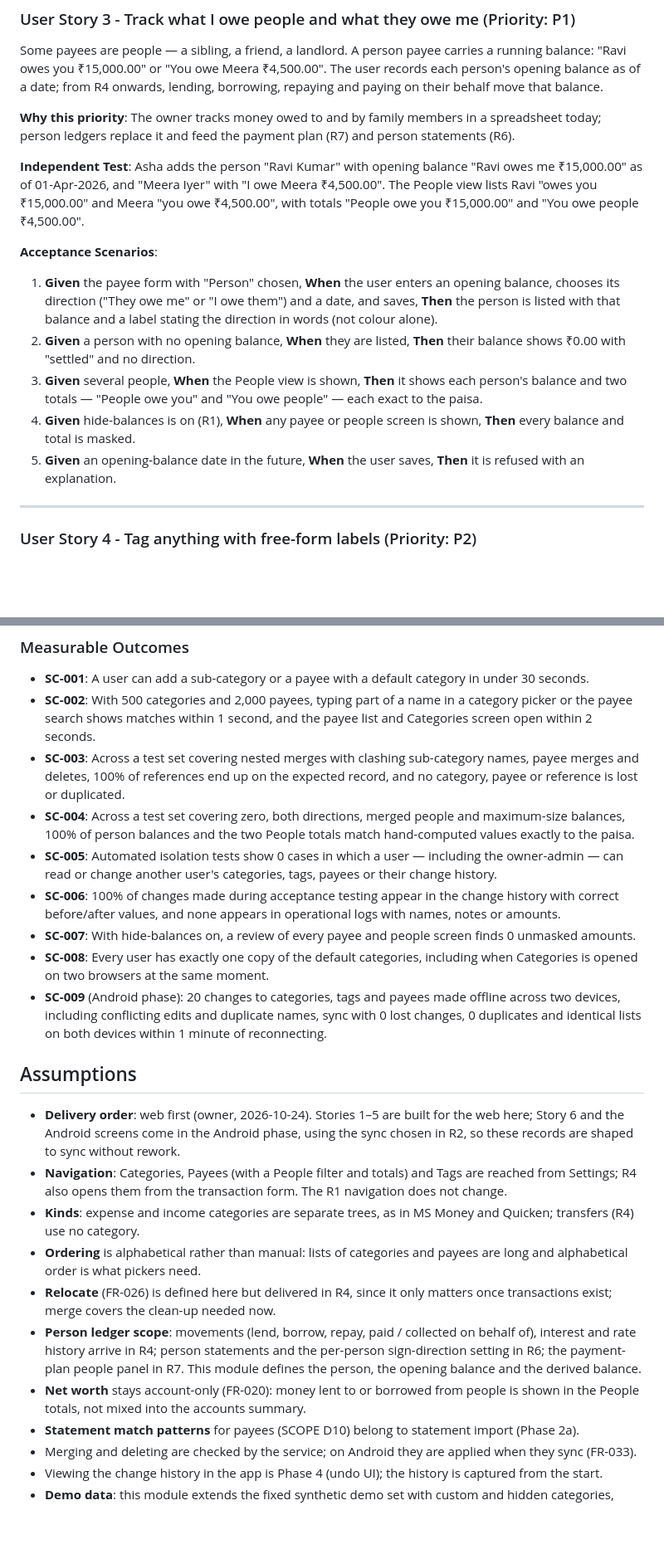
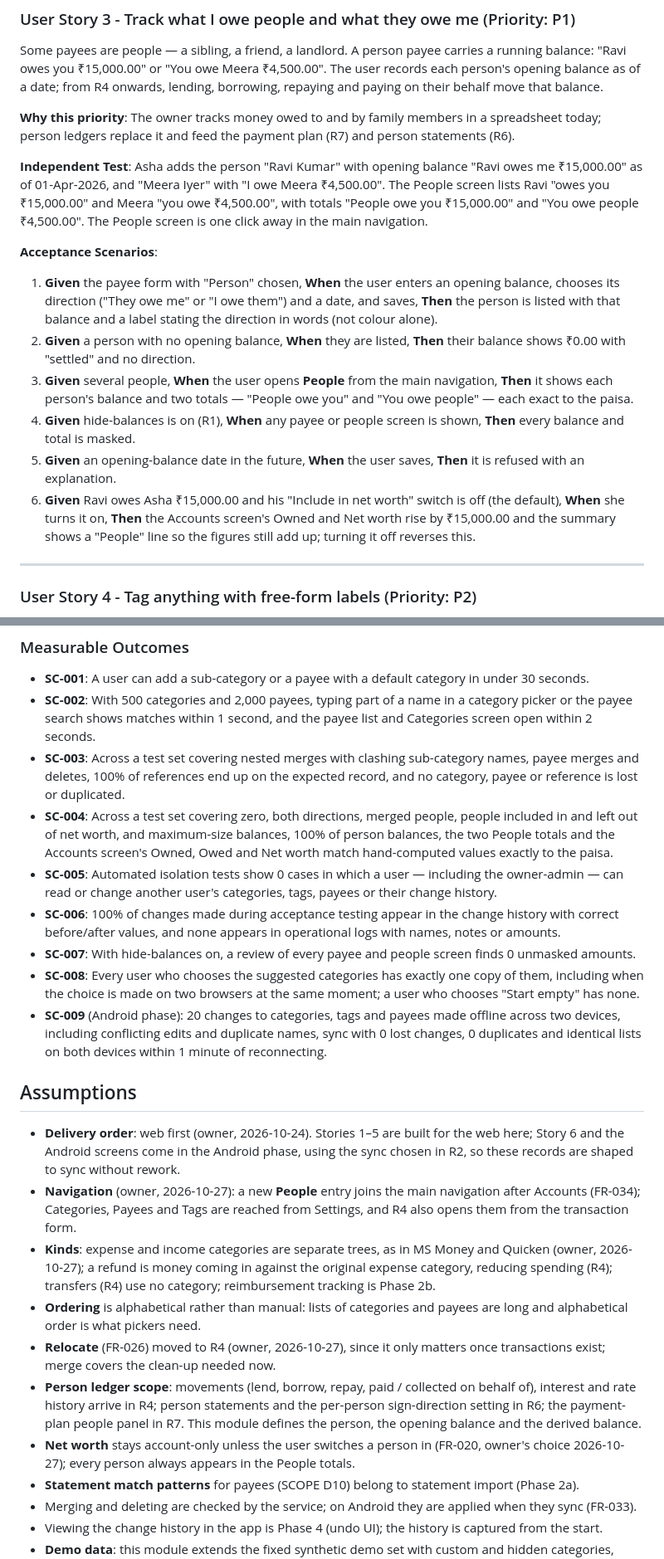
Before and after one commit to ananthcode/FinanceTracker, a Markdown page: specs/003-categories-tags-payees/spec.md, 2 parts joined by grey strips. Shown at 83% size. Drawn GitHub-style; blank space fills up the shorter version.

```diff
--- a/specs/003-categories-tags-payees/spec.md
+++ b/specs/003-categories-tags-payees/spec.md
@@ -88,9 +103,9 @@ balance.
 person ledgers replace it and feed the payment plan (R7) and person statements (R6).
 
 **Independent Test**: Asha adds the person "Ravi Kumar" with opening balance "Ravi owes me
-₹15,000.00" as of 01-Apr-2026, and "Meera Iyer" with "I owe Meera ₹4,500.00". The People view lists
+₹15,000.00" as of 01-Apr-2026, and "Meera Iyer" with "I owe Meera ₹4,500.00". The People screen lists
 Ravi "owes you ₹15,000.00" and Meera "you owe ₹4,500.00", with totals "People owe you ₹15,000.00" and
-"You owe people ₹4,500.00".
+"You owe people ₹4,500.00". The People screen is one click away in the main navigation.
 
 **Acceptance Scenarios**:
 
@@ -99,12 +114,15 @@ Ravi "owes you ₹15,000.00" and Meera "you owe ₹4,500.00", with totals "Peopl
    with that balance and a label stating the direction in words (not colour alone).
 2. **Given** a person with no opening balance, **When** they are listed, **Then** their balance shows
    ₹0.00 with "settled" and no direction.
-3. **Given** several people, **When** the People view is shown, **Then** it shows each person's
-   balance and two totals — "People owe you" and "You owe people" — each exact to the paisa.
+3. **Given** several people, **When** the user opens **People** from the main navigation, **Then** it
+   shows each person's balance and two totals — "People owe you" and "You owe people" — each exact to the paisa.
 4. **Given** hide-balances is on (R1), **When** any payee or people screen is shown, **Then** every
    balance and total is masked.
 5. **Given** an opening-balance date in the future, **When** the user saves, **Then** it is refused
    with an explanation.
+6. **Given** Ravi owes Asha ₹15,000.00 and his "Include in net worth" switch is off (the default),
+   **When** she turns it on, **Then** the Accounts screen's Owned and Net worth rise by ₹15,000.00 and
+   the summary shows a "People" line so the figures still add up; turning it off reverses this.
 
 ---
 
@@ -402,16 +435,16 @@ Income tree:
 - **SC-003**: Across a test set covering nested merges with clashing sub-category names, payee merges
   and deletes, 100% of references end up on the expected record, and no category, payee or reference is
   lost or duplicated.
-- **SC-004**: Across a test set covering zero, both directions, merged people and maximum-size
-  balances, 100% of person balances and the two People totals match hand-computed values exactly to the
-  paisa.
+- **SC-004**: Across a test set covering zero, both directions, merged people, people included in and
+  left out of net worth, and maximum-size balances, 100% of person balances, the two People totals and
+  the Accounts screen's Owned, Owed and Net worth match hand-computed values exactly to the paisa.
 - **SC-005**: Automated isolation tests show 0 cases in which a user — including the owner-admin — can
   read or change another user's categories, tags, payees or their change history.
 - **SC-006**: 100% of changes made during acceptance testing appear in the change history with correct
   before/after values, and none appears in operational logs with names, notes or amounts.
 - **SC-007**: With hide-balances on, a review of every payee and people screen finds 0 unmasked amounts.
-- **SC-008**: Every user has exactly one copy of the default categories, including when Categories is
-  opened on two browsers at the same moment.
+- **SC-008**: Every user who chooses the suggested categories has exactly one copy of them, including
+  when the choice is made on two browsers at the same moment; a user who chooses "Start empty" has none.
 - **SC-009** (Android phase): 20 changes to categories, tags and payees made offline across two devices,
   including conflicting edits and duplicate names, sync with 0 lost changes, 0 duplicates and identical
   lists on both devices within 1 minute of reconnecting.
@@ -421,20 +454,22 @@ Income tree:
 - **Delivery order**: web first (owner, 2026-10-24). Stories 1–5 are built for the web here; Story 6
   and the Android screens come in the Android phase, using the sync chosen in R2, so these records are
   shaped to sync without rework.
-- **Navigation**: Categories, Payees (with a People filter and totals) and Tags are reached from
-  Settings; R4 also opens them from the transaction form. The R1 navigation does not change.
-- **Kinds**: expense and income categories are separate trees, as in MS Money and Quicken; transfers
-  (R4) use no category.
+- **Navigation** (owner, 2026-10-27): a new **People** entry joins the main navigation after Accounts
+  (FR-034); Categories, Payees and Tags are reached from Settings, and R4 also opens them from the
+  transaction form.
+- **Kinds**: expense and income categories are separate trees, as in MS Money and Quicken (owner,
+  2026-10-27); a refund is money coming in against the original expense category, reducing spending
+  (R4); transfers (R4) use no category; reimbursement tracking is Phase 2b.
 - **Ordering** is alphabetical rather than manual: lists of categories and payees are long and
   alphabetical order is what pickers need.
-- **Relocate** (FR-026) is defined here but delivered in R4, since it only matters once transactions
+- **Relocate** (FR-026) moved to R4 (owner, 2026-10-27), since it only matters once transactions
   exist; merge covers the clean-up needed now.
 - **Person ledger scope**: movements (lend, borrow, repay, paid / collected on behalf of), interest and
   rate history arrive in R4; person statements and the per-person sign-direction setting in R6; the
   payment-plan people panel in R7. This module defines the person, the opening balance and the derived
   balance.
-- **Net worth** stays account-only (FR-020): money lent to or borrowed from people is shown in the
-  People totals, not mixed into the accounts summary.
+- **Net worth** stays account-only unless the user switches a person in (FR-020, owner's choice
+  2026-10-27); every person always appears in the People totals.
 - **Statement match patterns** for payees (SCOPE D10) belong to statement import (Phase 2a).
 - Merging and deleting are checked by the service; on Android they are applied when they sync (FR-033).
 - Viewing the change history in the app is Phase 4 (undo UI); the history is captured from the start.
```
Also changed, not shown: other parts of specs/003-categories-tags-payees/spec.md (+54 -24 lines), ROADMAP.md (+3 -2 lines), 1 other file.
